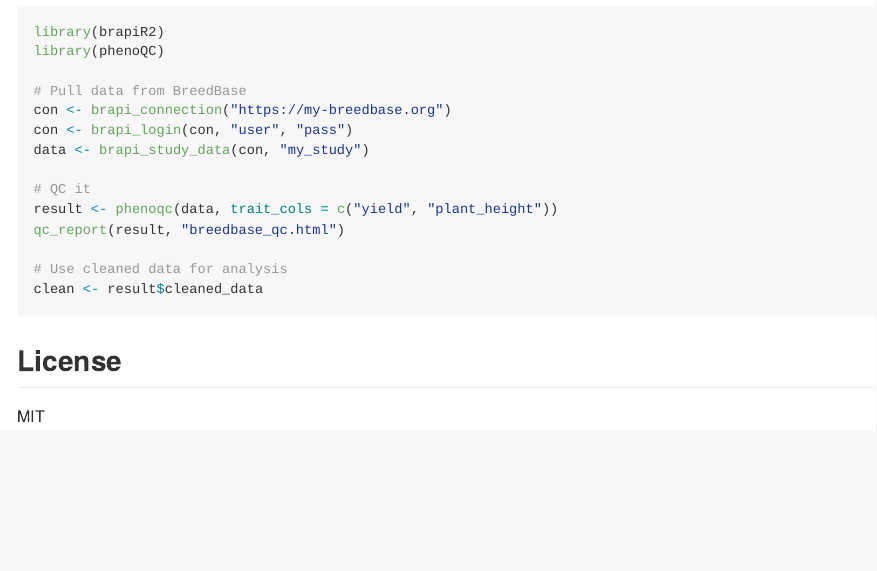
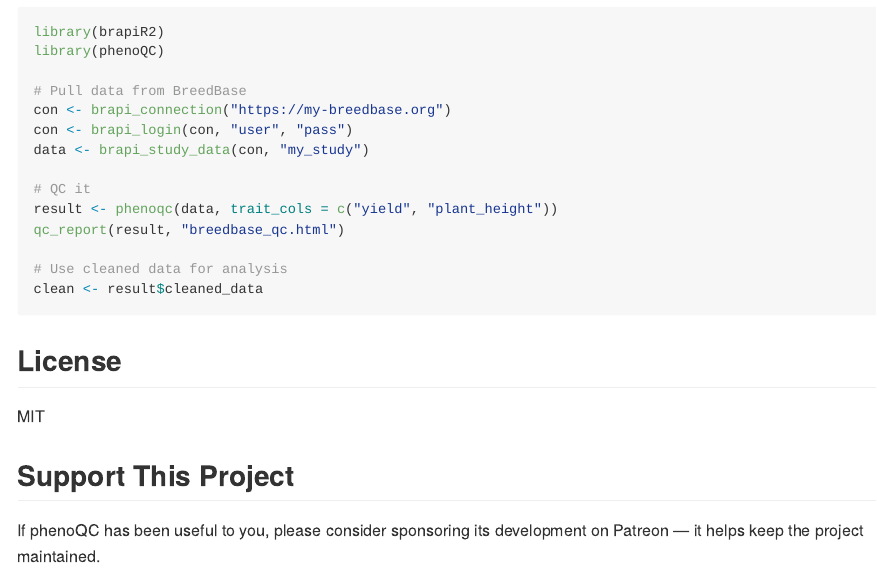
Before and after one commit to josh45-source/phenoQC, an R Markdown document (README.Rmd): the page in a window 1100 px wide, from 1780 px down. The pictures show the output file README.md that the author committed with the source, drawn offline in the style of GitHub; badge pictures from the web are left out.

Commit message:
Add Support This Project section with Patreon link

```diff
--- a/README.Rmd
+++ b/README.Rmd
@@ -108,3 +108,9 @@ clean <- result$cleaned_data
 ## License
 
 MIT
+
+## Support This Project
+
+If phenoQC has been useful to you, please consider sponsoring its development on Patreon — it helps keep the project maintained.
+
+[![Support on Patreon](https://img.shields.io/badge/Patreon-Support-f96854?logo=patreon&logoColor=white)](https://www.patreon.com/cw/Joshfarm)
```
Also changed, not shown: README.md.
